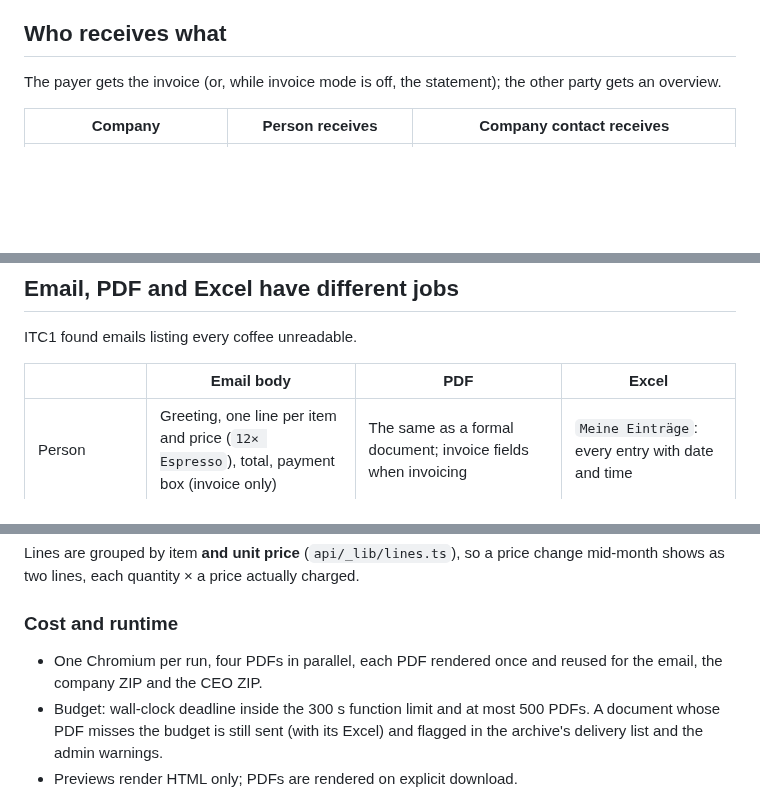
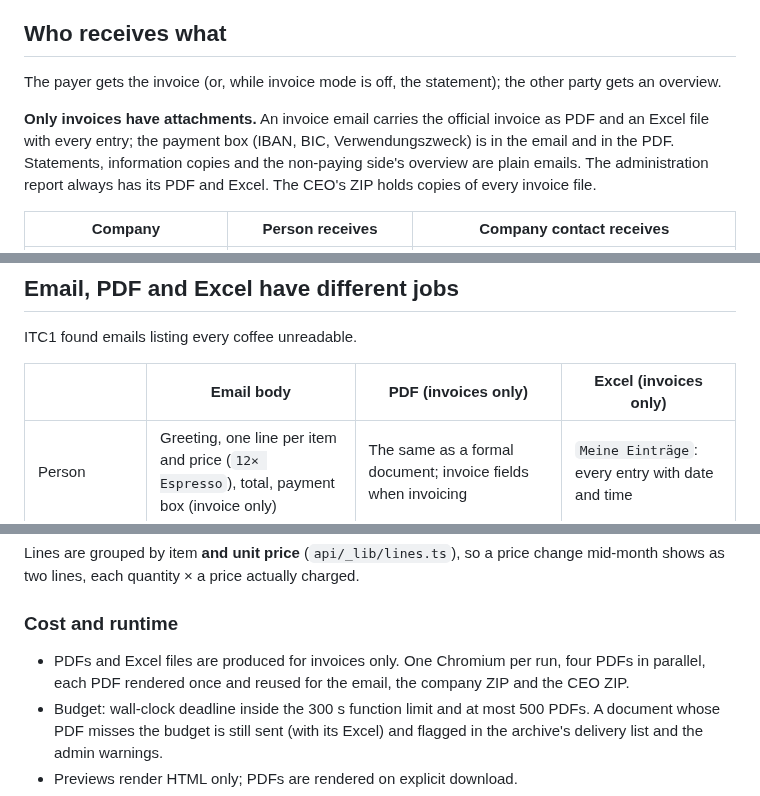
Before and after one commit to arudaev/kaffeelisten, a Markdown page: docs/phase-3-billing.md, 3 parts joined by grey strips. Rendered like a GitHub page; blank space fills up the shorter version.

Commit message:
docs: invoices are the only documents with attachments

```diff
--- a/docs/phase-3-billing.md
+++ b/docs/phase-3-billing.md
@@ -19,6 +19,12 @@ What was built in PR #41 in response to ITC1's feedback of 2026-09-16
 
 The payer gets the invoice (or, while invoice mode is off, the statement); the
 other party gets an overview.
+
+**Only invoices have attachments.** An invoice email carries the official invoice
+as PDF and an Excel file with every entry; the payment box (IBAN, BIC,
+Verwendungszweck) is in the email and in the PDF. Statements, information copies
+and the non-paying side's overview are plain emails. The administration report
+always has its PDF and Excel. The CEO's ZIP holds copies of every invoice file.
 
 | Company | Person receives | Company contact receives |
 | --- | --- | --- |
@@ -42,7 +48,7 @@ this month's data, and placeholder issuer data where fields are missing.
 
 ITC1 found emails listing every coffee unreadable.
 
-| | Email body | PDF | Excel |
+| | Email body | PDF (invoices only) | Excel (invoices only) |
 | --- | --- | --- | --- |
 | Person | Greeting, one line per item and price (`12× Espresso`), total, payment box (invoice only) | The same as a formal document; invoice fields when invoicing | `Meine Einträge`: every entry with date and time |
 | Company | Total, at most 15 people with their totals and a short item summary, "weitere im PDF" | Per-person totals plus **Anlage – Verzehr je Person**: each person's item lines and subtotal | `Pro Person`, `Pro Person × Artikel`, `Alle Einträge` |
@@ -53,7 +59,8 @@ change mid-month shows as two lines, each quantity × a price actually charged.
 
 ### Cost and runtime
 
-- One Chromium per run, four PDFs in parallel, each PDF rendered once and reused
+- PDFs and Excel files are produced for invoices only. One Chromium per run,
+  four PDFs in parallel, each PDF rendered once and reused
   for the email, the company ZIP and the CEO ZIP.
 - Budget: wall-clock deadline inside the 300 s function limit and at most 500
   PDFs. A document whose PDF misses the budget is still sent (with its Excel) and
```
Also changed, not shown: other parts of docs/phase-3-billing.md (+1 -1 lines).
